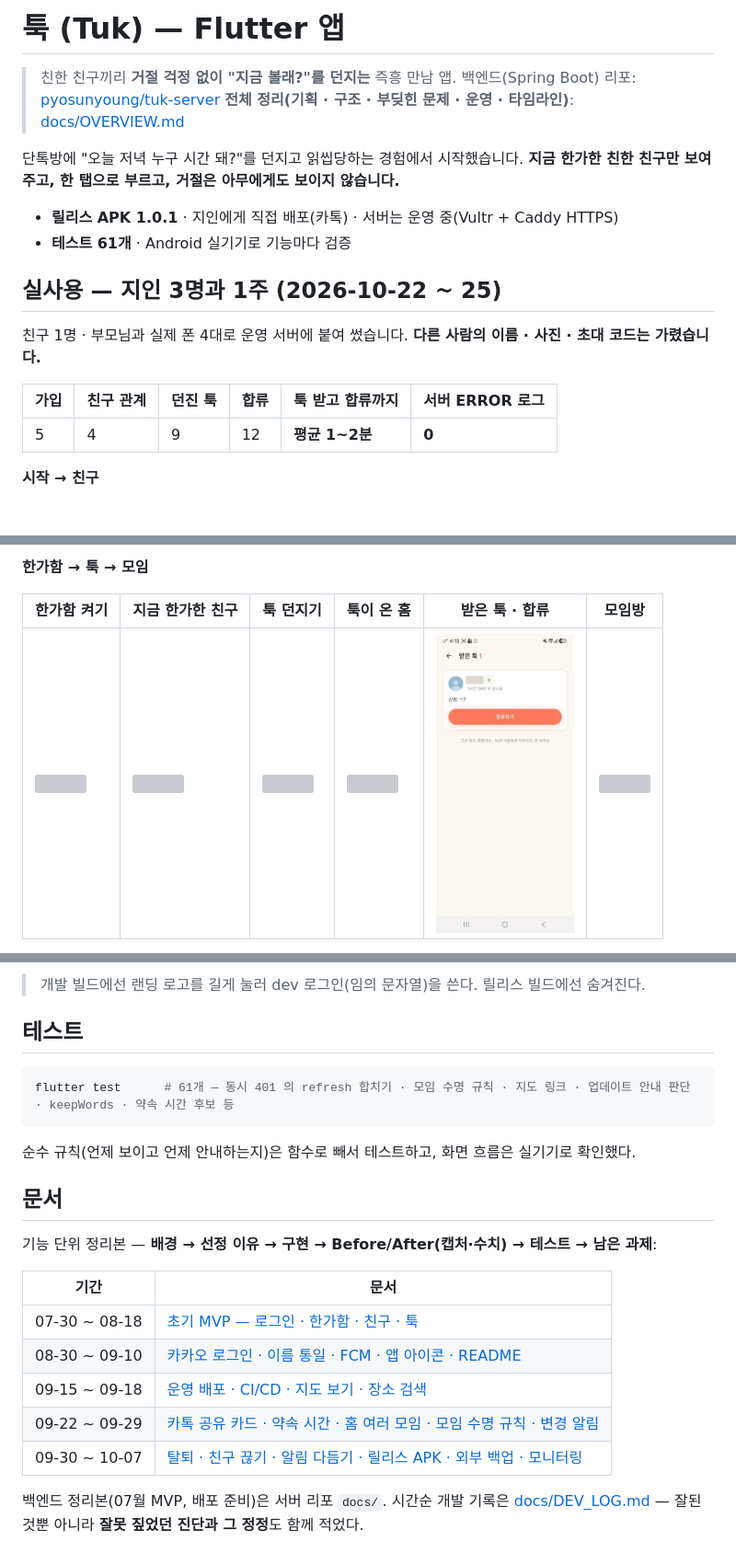
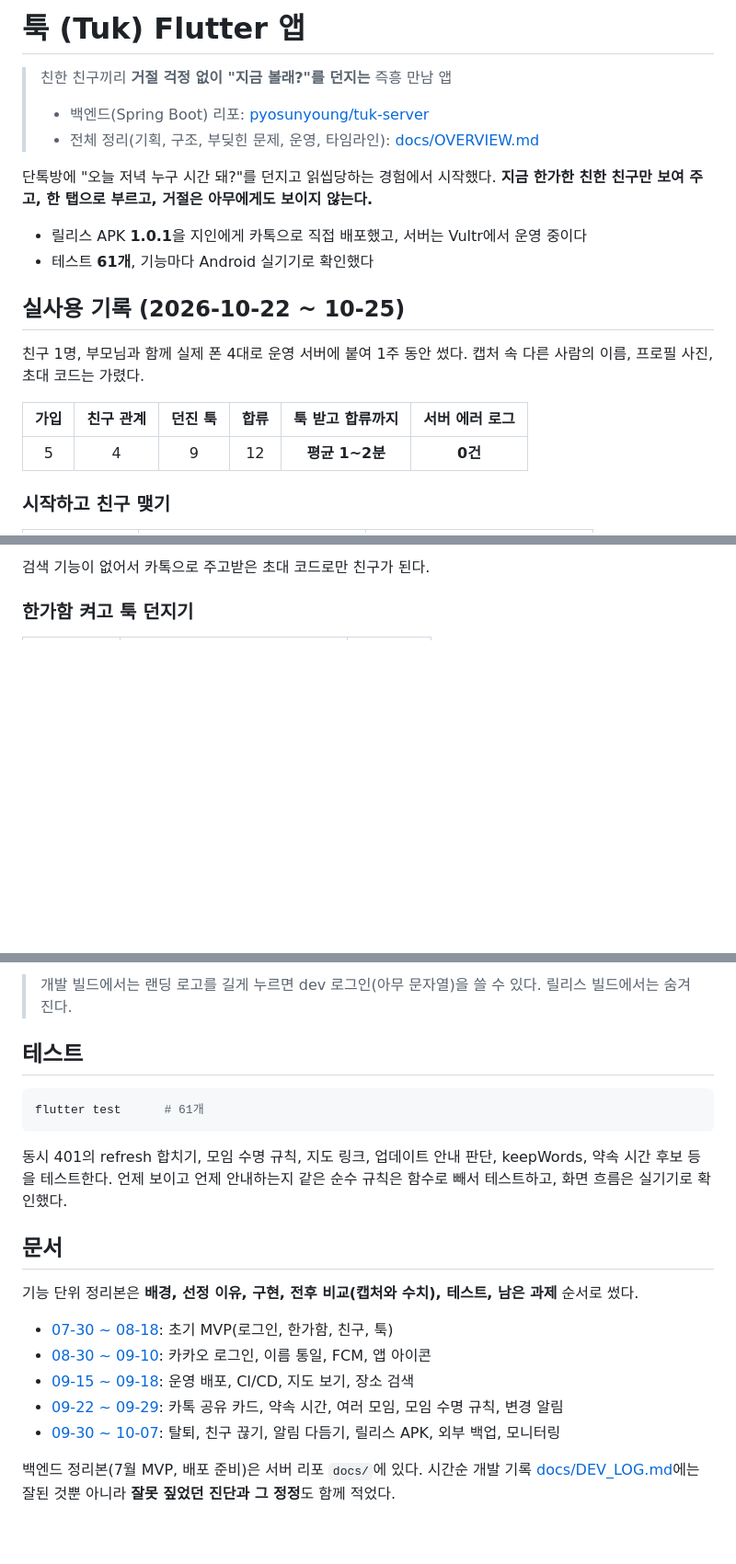
Before and after one commit to pyosunyoung/tuk-app, a Markdown page: README.md, 3 parts joined by grey strips. Shown at 92% size. GitHub-like rendering; blank space fills up the shorter version; grey boxes are pictures that could not be loaded.

````diff
--- a/README.md
+++ b/README.md
@@ -1,22 +1,24 @@
-# 툭 (Tuk) — Flutter 앱
+# 툭 (Tuk) Flutter 앱
 
-> 친한 친구끼리 **거절 걱정 없이 "지금 볼래?"를 던지는** 즉흥 만남 앱.
-> 백엔드(Spring Boot) 리포: [pyosunyoung/tuk-server](https://github.com/pyosunyoung/tuk-server)
-> **전체 정리(기획 · 구조 · 부딪힌 문제 · 운영 · 타임라인)**: [docs/OVERVIEW.md](docs/OVERVIEW.md)
+> 친한 친구끼리 **거절 걱정 없이 "지금 볼래?"를 던지는** 즉흥 만남 앱
+>
+> - 백엔드(Spring Boot) 리포: [pyosunyoung/tuk-server](https://github.com/pyosunyoung/tuk-server)
+> - 전체 정리(기획, 구조, 부딪힌 문제, 운영, 타임라인): [docs/OVERVIEW.md](docs/OVERVIEW.md)
 
-단톡방에 "오늘 저녁 누구 시간 돼?"를 던지고 읽씹당하는 경험에서 시작했습니다.
-**지금 한가한 친한 친구만 보여주고, 한 탭으로 부르고, 거절은 아무에게도 보이지 않습니다.**
+단톡방에 "오늘 저녁 누구 시간 돼?"를 던지고 읽씹당하는 경험에서 시작했다.
+**지금 한가한 친한 친구만 보여 주고, 한 탭으로 부르고, 거절은 아무에게도 보이지 않는다.**
 
-- **릴리스 APK 1.0.1** · 지인에게 직접 배포(카톡) · 서버는 운영 중(Vultr + Caddy HTTPS)
-- **테스트 61개** · Android 실기기로 기능마다 검증
+- 릴리스 APK **1.0.1**을 지인에게 카톡으로 직접 배포했고, 서버는 Vultr에서 운영 중이다
+- 테스트 **61개**, 기능마다 Android 실기기로 확인했다
 
-## 실사용 — 지인 3명과 1주 (2026-10-22 ~ 25)
+## 실사용 기록 (2026-10-22 ~ 10-25)
 
-친구 1명 · 부모님과 실제 폰 4대로 운영 서버에 붙여 썼습니다. **다른 사람의 이름 · 사진 · 초대 코드는 가렸습니다.**
+친구 1명, 부모님과 함께 실제 폰 4대로 운영 서버에 붙여 1주 동안 썼다.
+캡처 속 다른 사람의 이름, 프로필 사진, 초대 코드는 가렸다.
 
-| 가입 | 친구 관계 | 던진 툭 | 합류 | 툭 받고 합류까지 | 서버 ERROR 로그 |
-|---|---|---|---|---|---|
-| 5 | 4 | 9 | 12 | **평균 1~2분** | **0** |
+| 가입 | 친구 관계 | 던진 툭 | 합류 | 툭 받고 합류까지 | 서버 에러 로그 |
+|:---:|:---:|:---:|:---:|:---:|:---:|
+| 5 | 4 | 9 | 12 | **평균 1~2분** | **0건** |
 
-**시작 → 친구**
+### 시작하고 친구 맺기
 
@@ -26,7 +29,5 @@
 
-**한가함 → 툭 → 모임**
+검색 기능이 없어서 카톡으로 주고받은 초대 코드로만 친구가 된다.
 
-| 한가함 켜기 | 지금 한가한 친구 | 툭 던지기 | 툭이 온 홈 | 받은 툭 · 합류 | 모임방 |
-|---|---|---|---|---|---|
-| <img src="docs/images/real/s_presence_on.jpg" width="150"> | <img src="docs/images/real/s_presence_home.jpg" width="150"> | <img src="docs/images/real/compose.jpg" width="150"> | <img src="docs/images/real/s_home_received.jpg" width="150"> | <img src="docs/images/real/received.jpg" width="150"> | <img src="docs/images/real/room.jpg" width="150"> |
+### 한가함 켜고 툭 던지기
 
@@ -148,24 +161,22 @@ flutter run -d <시리얼> --dart-define=API_HOST=localhost
 
-> 개발 빌드에선 랜딩 로고를 길게 눌러 dev 로그인(임의 문자열)을 쓴다. 릴리스 빌드에선 숨겨진다.
+> 개발 빌드에서는 랜딩 로고를 길게 누르면 dev 로그인(아무 문자열)을 쓸 수 있다. 릴리스 빌드에서는 숨겨진다.
 
 ## 테스트
 
 ```bash
-flutter test      # 61개 — 동시 401 의 refresh 합치기 · 모임 수명 규칙 · 지도 링크 · 업데이트 안내 판단 · keepWords · 약속 시간 후보 등
+flutter test      # 61개
 ```
 
-순수 규칙(언제 보이고 언제 안내하는지)은 함수로 빼서 테스트하고, 화면 흐름은 실기기로 확인했다.
+동시 401의 refresh 합치기, 모임 수명 규칙, 지도 링크, 업데이트 안내 판단, keepWords, 약속 시간 후보 등을 테스트한다. 언제 보이고 언제 안내하는지 같은 순수 규칙은 함수로 빼서 테스트하고, 화면 흐름은 실기기로 확인했다.
 
 ## 문서
 
-기능 단위 정리본 — **배경 → 선정 이유 → 구현 → Before/After(캡처·수치) → 테스트 → 남은 과제**:
+기능 단위 정리본은 **배경, 선정 이유, 구현, 전후 비교(캡처와 수치), 테스트, 남은 과제** 순서로 썼다.
 
-| 기간 | 문서 |
-|---|---|
-| 07-30 ~ 08-18 | [초기 MVP — 로그인 · 한가함 · 친구 · 툭](docs/FEATURE_NOTES_2026-07-30_08-18.md) |
-| 08-30 ~ 09-10 | [카카오 로그인 · 이름 통일 · FCM · 앱 아이콘 · README](docs/FEATURE_NOTES_2026-08-30_09-10.md) |
-| 09-15 ~ 09-18 | [운영 배포 · CI/CD · 지도 보기 · 장소 검색](docs/FEATURE_NOTES_2026-09-15_09-18.md) |
-| 09-22 ~ 09-29 | [카톡 공유 카드 · 약속 시간 · 홈 여러 모임 · 모임 수명 규칙 · 변경 알림](docs/FEATURE_NOTES_2026-09-22_09-29.md) |
-| 09-30 ~ 10-07 | [탈퇴 · 친구 끊기 · 알림 다듬기 · 릴리스 APK · 외부 백업 · 모니터링](docs/FEATURE_NOTES_2026-09-30_10-07.md) |
+- [07-30 ~ 08-18](docs/FEATURE_NOTES_2026-07-30_08-18.md): 초기 MVP(로그인, 한가함, 친구, 툭)
+- [08-30 ~ 09-10](docs/FEATURE_NOTES_2026-08-30_09-10.md): 카카오 로그인, 이름 통일, FCM, 앱 아이콘
+- [09-15 ~ 09-18](docs/FEATURE_NOTES_2026-09-15_09-18.md): 운영 배포, CI/CD, 지도 보기, 장소 검색
+- [09-22 ~ 09-29](docs/FEATURE_NOTES_2026-09-22_09-29.md): 카톡 공유 카드, 약속 시간, 여러 모임, 모임 수명 규칙, 변경 알림
+- [09-30 ~ 10-07](docs/FEATURE_NOTES_2026-09-30_10-07.md): 탈퇴, 친구 끊기, 알림 다듬기, 릴리스 APK, 외부 백업, 모니터링
 
-백엔드 정리본(07월 MVP, 배포 준비)은 서버 리포 `docs/`. 시간순 개발 기록은 [docs/DEV_LOG.md](docs/DEV_LOG.md) — 잘된 것뿐 아니라 **잘못 짚었던 진단과 그 정정**도 함께 적었다.
+백엔드 정리본(7월 MVP, 배포 준비)은 서버 리포 `docs/`에 있다. 시간순 개발 기록 [docs/DEV_LOG.md](docs/DEV_LOG.md)에는 잘된 것뿐 아니라 **잘못 짚었던 진단과 그 정정**도 함께 적었다.
````
Also changed, not shown: other parts of README.md (+77 -64 lines), docs/images/real/n_time.jpg.
